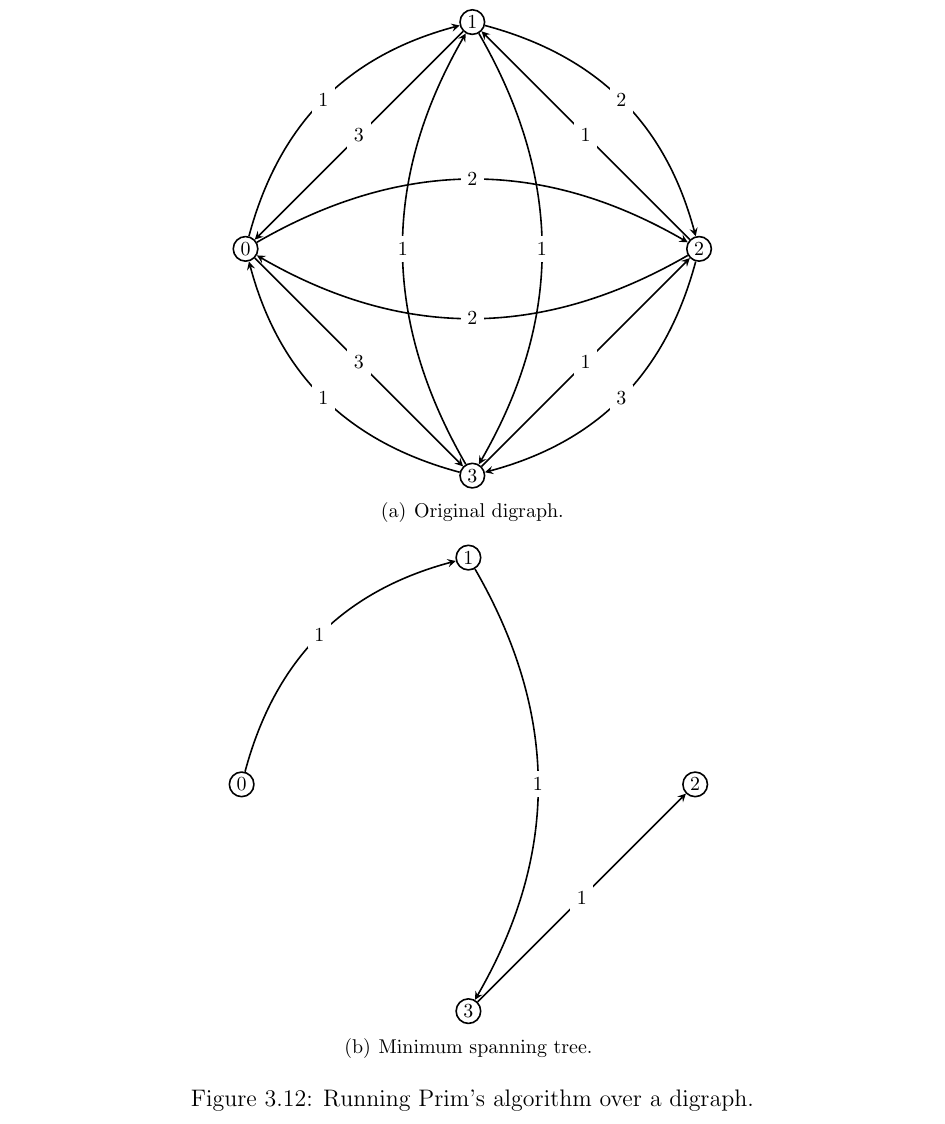
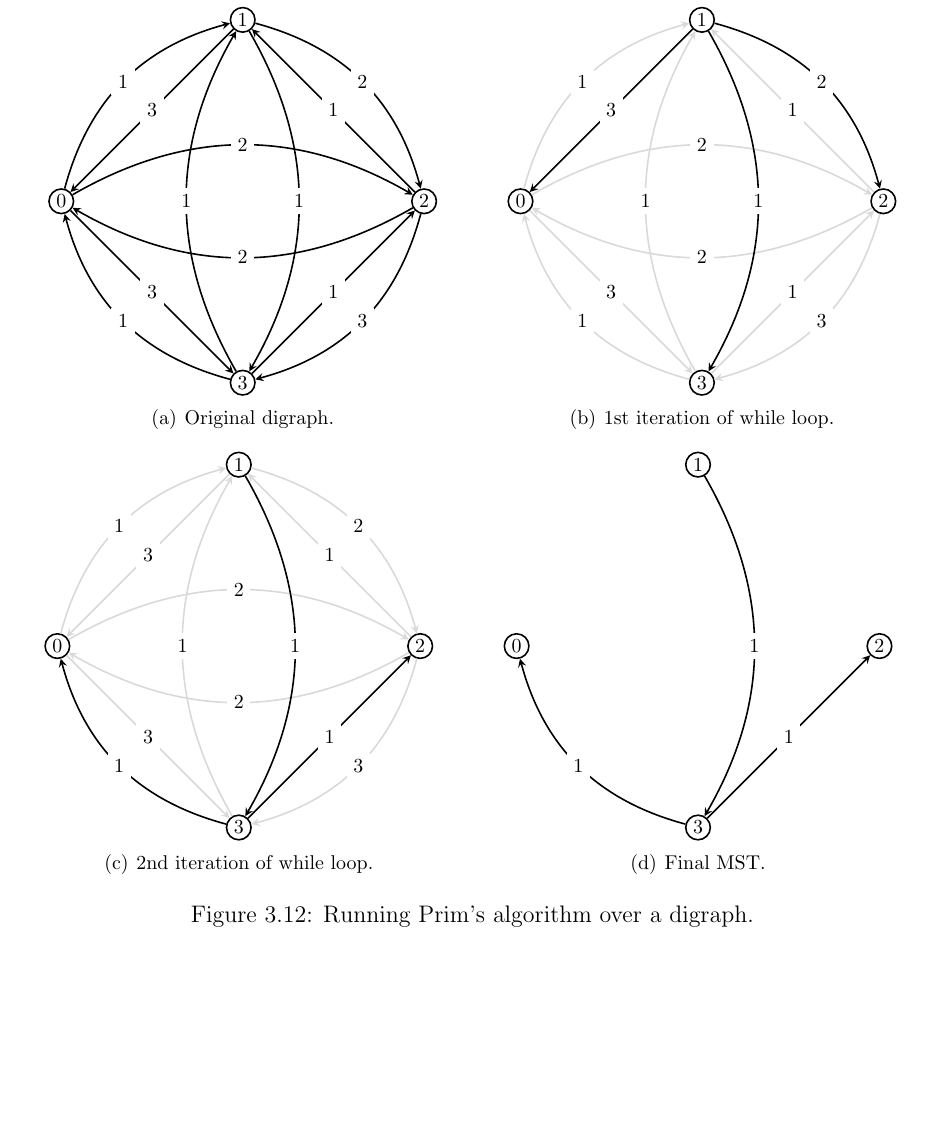
Before and after one commit to IMCG/graph-theory-algorithms-book, a LaTeX thesis (book.tex, which reads image/trees-forests/Prim-algorithm-digraph.tex): part of page 119 of 200, cut so that both start at the same text, the shorter picture padded with empty space. Compiled offline with pdfLaTeX.

Commit message:
image/trees-forests/Prim-algorithm-digraph.tex: illustrate the generation of MST on a digraph using Prim's algorithm

```diff
--- a/image/trees-forests/Prim-algorithm-digraph.tex
+++ b/image/trees-forests/Prim-algorithm-digraph.tex
@@ -12,7 +12,8 @@
 \subfigure[Original digraph.]{
 \begin{tikzpicture}
 [arrowDecorate/.style={->,>=stealth,thick},%
-  nodeDecorate/.style={shape=circle,inner sep=1.5pt,draw,thick}]
+  nodeDecorate/.style={shape=circle,inner sep=1.5pt,draw,thick},%
+  scale=0.8]
 %% nodes or vertices
 \foreach \nodename/\x/\y in {0/-4/4, 1/0/8, 2/4/4, 3/0/0}
 {
@@ -34,10 +35,79 @@
 }
 %%
 %%
-\subfigure[Minimum spanning tree.]{
+\qquad
+\subfigure[1st iteration of while loop.]{
 \begin{tikzpicture}
 [arrowDecorate/.style={->,>=stealth,thick},%
-  nodeDecorate/.style={shape=circle,inner sep=1.5pt,draw,thick}]
+  nodeDecorate/.style={shape=circle,inner sep=1.5pt,draw,thick},%
+  scale=0.8]
+%% nodes or vertices
+\foreach \nodename/\x/\y in {0/-4/4, 1/0/8, 2/4/4, 3/0/0}
+{
+  \node (\nodename) at (\x,\y) [nodeDecorate] {\footnotesize$\nodename$};
+}
+%% light edges or lines
+\tikzstyle{EdgeStyle}=[->,>=stealth,thick,color=gray!30]
+\tikzstyle{LabelStyle}=[fill=white]
+\foreach \startnode/\endnode/\bend/\weight in {
+  0/1/bend left/1, 0/2/bend left/2, 0/3/bend left=0/3,
+  2/0/bend left/2, 2/1/bend left=0/1, 2/3/bend left/3,
+  3/0/bend left/1, 3/1/bend left/1, 3/2/bend left=0/1}
+{
+  \footnotesize
+  \Edge[label=$\weight$,style=\bend](\startnode)(\endnode)
+}
+%% dark edges or lines
+\tikzstyle{EdgeStyle}=[->,>=stealth,thick]
+\foreach \startnode/\endnode/\bend/\weight in {
+  1/0/bend left=0/3, 1/2/bend left/2, 1/3/bend left/1}
+{
+  \footnotesize
+  \Edge[label=$\weight$,style=\bend](\startnode)(\endnode)
+}
+\end{tikzpicture}
+}
+%%
+%%
+\subfigure[2nd iteration of while loop.]{
+\begin{tikzpicture}
+[arrowDecorate/.style={->,>=stealth,thick},%
+  nodeDecorate/.style={shape=circle,inner sep=1.5pt,draw,thick},%
+  scale=0.8]
+%% nodes or vertices
+\foreach \nodename/\x/\y in {0/-4/4, 1/0/8, 2/4/4, 3/0/0}
+{
+  \node (\nodename) at (\x,\y) [nodeDecorate] {\footnotesize$\nodename$};
+}
+%% light edges or lines
+\tikzstyle{EdgeStyle}=[->,>=stealth,thick,color=gray!30]
+\tikzstyle{LabelStyle}=[fill=white]
+\foreach \startnode/\endnode/\bend/\weight in {
+  0/1/bend left/1, 0/2/bend left/2, 0/3/bend left=0/3,
+  1/0/bend left=0/3, 1/2/bend left/2, 2/0/bend left/2,
+  2/1/bend left=0/1, 2/3/bend left/3, 3/1/bend left/1}
+{
+  \footnotesize
+  \Edge[label=$\weight$,style=\bend](\startnode)(\endnode)
+}
+%% dark edges or lines
+\tikzstyle{EdgeStyle}=[->,>=stealth,thick]
+\foreach \startnode/\endnode/\bend/\weight in {
+  1/3/bend left/1, 3/0/bend left/1, 3/2/bend left=0/1}
+{
+  \footnotesize
+  \Edge[label=$\weight$,style=\bend](\startnode)(\endnode)
+}
+\end{tikzpicture}
+}
+%%
+%%
+\qquad
+\subfigure[Final MST.]{
+\begin{tikzpicture}
+[arrowDecorate/.style={->,>=stealth,thick},%
+  nodeDecorate/.style={shape=circle,inner sep=1.5pt,draw,thick},%
+  scale=0.8]
 %% nodes or vertices
 \foreach \nodename/\x/\y in {0/-4/4, 1/0/8, 2/4/4, 3/0/0}
 {
@@ -47,7 +117,7 @@
 \tikzstyle{EdgeStyle}=[->,>=stealth,thick]
 \tikzstyle{LabelStyle}=[fill=white]
 \foreach \startnode/\endnode/\bend/\weight in {
-  0/1/bend left/1, 1/3/bend left/1, 3/2/bend left=0/1}
+  1/3/bend left/1, 3/0/bend left/1, 3/2/bend left=0/1}
 {
   \footnotesize
   \Edge[label=$\weight$,style=\bend](\startnode)(\endnode)
```
